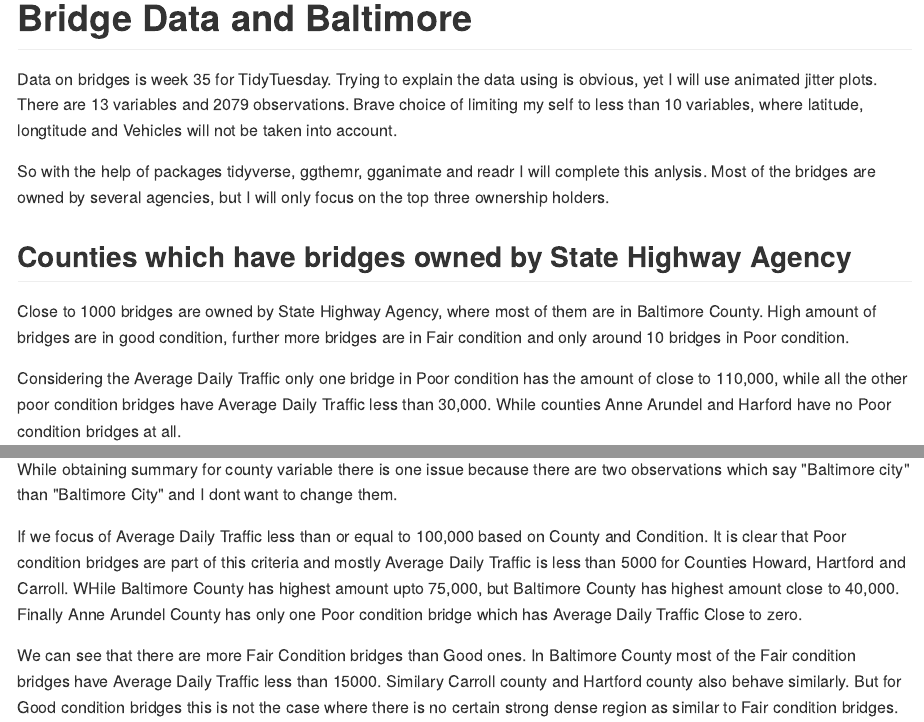
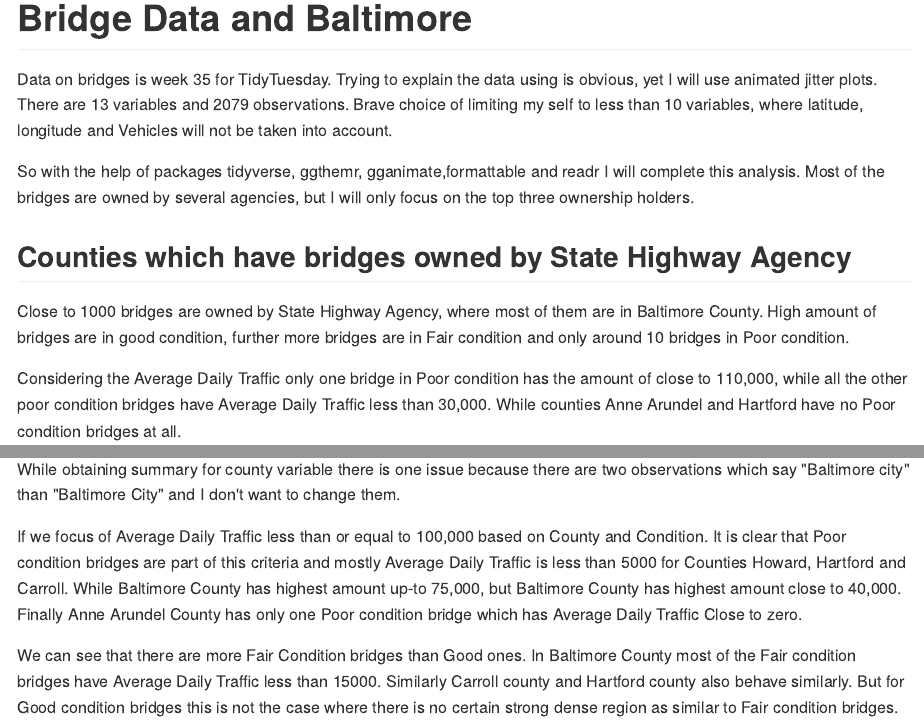
Before and after one commit to Amalan-ConStat/TidyTuesday, an R Markdown document (Week_35/bridges_baby.Rmd): the page in a window 1100 px wide, from 170 px down, and a second part further down, joined at a grey line. The pictures show the output file Week_35/bridges_baby.md that the author committed with the source, drawn offline in the style of GitHub.

Commit message:
spelling mistakes corrected

```diff
--- a/Week_35/bridges_baby.Rmd
+++ b/Week_35/bridges_baby.Rmd
@@ -31,11 +28,11 @@ attach(bridges)
 
 Data on bridges is week 35 for TidyTuesday. Trying to explain the data using is obvious, yet I
 will use animated jitter plots. There are 13 variables and 2079 observations. Brave choice of
-limiting my self to less than 10 variables, where latitude, longtitude and Vehicles will not be
+limiting my self to less than 10 variables, where latitude, longitude and Vehicles will not be
 taken into account.
 
-So with the help of packages tidyverse, ggthemr, gganimate and readr I will complete this
-anlysis. Most of the bridges are owned by several agencies, but I will only focus on the
+So with the help of packages tidyverse, ggthemr, gganimate,formattable and readr I will complete this
+analysis. Most of the bridges are owned by several agencies, but I will only focus on the
 top three ownership holders.
 
 ## Counties which have bridges owned by State Highway Agency
@@ -46,7 +43,7 @@ only around 10 bridges in Poor condition.
 
 Considering the Average Daily Traffic only one bridge in Poor condition has the amount of
 close to 110,000, while all the other poor condition bridges have Average Daily Traffic less
-than 30,000. While counties Anne Arundel and Harford have no Poor condition bridges at all.
+than 30,000. While counties Anne Arundel and Hartford have no Poor condition bridges at all.
 
 Most of the bridges are from Baltimore County and around 20 bridges have more than 150,000
 Average Daily Traffic for both Fair and Good conditions. Hartford and Carroll Counties have
@@ -132,16 +129,16 @@ ggplot(subset(bridges,`Year Built`=="1957" | `Year Built`=="1970" | `Year Built`
 ## Average Traffic Less than or equal to 100,000 for Counties with Bridge Condition
 
 While obtaining summary for county variable there is one issue because there are two observations
-which say "Baltimore city" than "Baltimore City" and I dont want to change them.
+which say "Baltimore city" than "Baltimore City" and I don't want to change them.
 
 If we focus of Average Daily Traffic less than or equal to 100,000 based on County and Condition.
 It is clear that Poor condition bridges are part of this criteria and mostly Average Daily Traffic
-is less than 5000 for Counties Howard, Hartford and Carroll. WHile Baltimore County has highest amount
-upto 75,000, but Baltimore County has highest amount close to 40,000. Finally Anne Arundel County has only
+is less than 5000 for Counties Howard, Hartford and Carroll. While Baltimore County has highest amount
+up-to 75,000, but Baltimore County has highest amount close to 40,000. Finally Anne Arundel County has only
 one Poor condition bridge which has Average Daily Traffic Close to zero.
 
 We can see that there are more Fair Condition bridges than Good ones. In Baltimore County most of the Fair
-condition bridges have Average Daily Traffic less than 15000. Similary Carroll county and Hartford county
+condition bridges have Average Daily Traffic less than 15000. Similarly Carroll county and Hartford county
 also behave similarly. But for Good condition bridges this is not the case where there is no certain strong
 dense region as similar to Fair condition bridges.
 
```
Also changed, not shown: Week_35/bridges_baby.md, Week_35/bridges_baby.Rmd (11 more changed lines).
